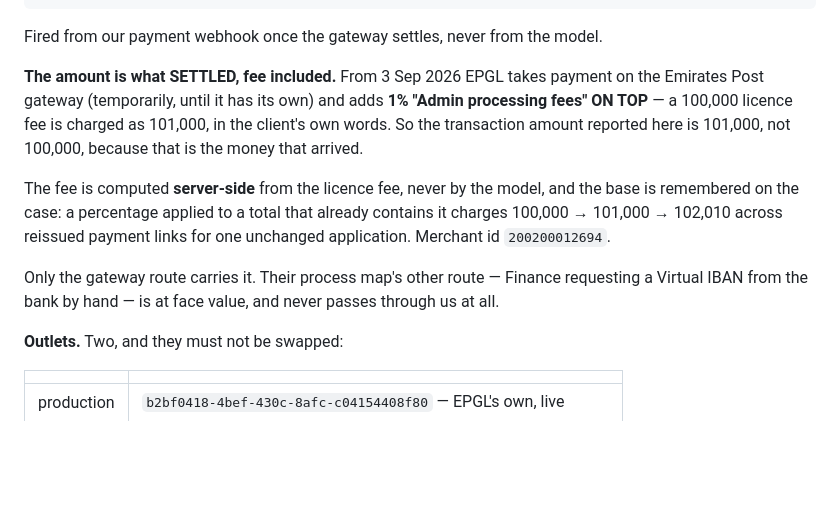
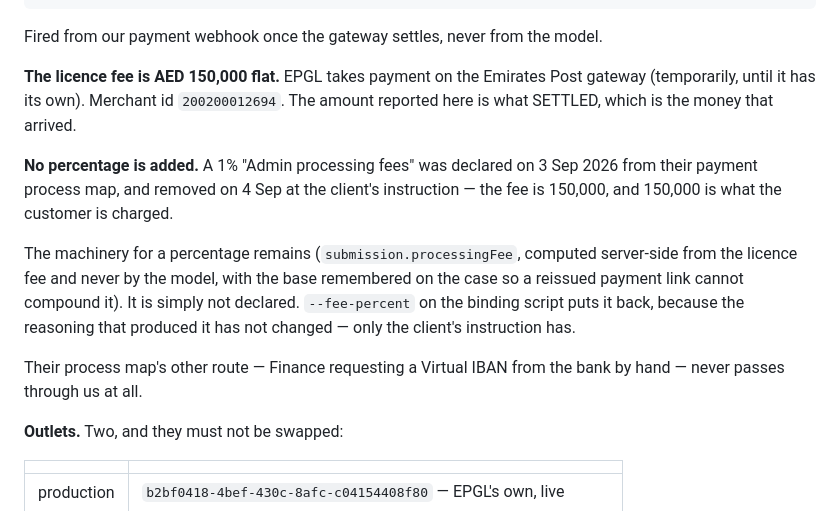
Before and after one commit to 7xinnovation/7x-ai-agents, a Markdown page: docs/EPGL-API-FLOWS.md, the part around the change. GitHub-like rendering; blank space fills up the shorter version.

Commit message:
Docs: EPGL licence fee is 150,000 flat, no percentage
Follow-up to the config change — the flows doc still described the 1% and
a 100,000 base.

Co-Authored-By: Claude Opus 5 (1M context) <noreply@anthropic.com>

````diff
--- a/docs/EPGL-API-FLOWS.md
+++ b/docs/EPGL-API-FLOWS.md
@@ -421,20 +421,22 @@ POST /services/apexrest/paymentNotification/
 ```
 Fired from our payment webhook once the gateway settles, never from the model.
 
-**The amount is what SETTLED, fee included.** From 3 Sep 2026 EPGL takes payment
-on the Emirates Post gateway (temporarily, until it has its own) and adds **1%
-"Admin processing fees" ON TOP** — a 100,000 licence fee is charged as 101,000,
-in the client's own words. So the transaction amount reported here is 101,000,
-not 100,000, because that is the money that arrived.
+**The licence fee is AED 150,000 flat.** EPGL takes payment on the Emirates Post
+gateway (temporarily, until it has its own). Merchant id `200200012694`. The
+amount reported here is what SETTLED, which is the money that arrived.
 
-The fee is computed **server-side** from the licence fee, never by the model, and
-the base is remembered on the case: a percentage applied to a total that already
-contains it charges 100,000 → 101,000 → 102,010 across reissued payment links for
-one unchanged application. Merchant id `200200012694`.
+**No percentage is added.** A 1% "Admin processing fees" was declared on 3 Sep
+2026 from their payment process map, and removed on 4 Sep at the client's
+instruction — the fee is 150,000, and 150,000 is what the customer is charged.
 
-Only the gateway route carries it. Their process map's other route — Finance
-requesting a Virtual IBAN from the bank by hand — is at face value, and never
-passes through us at all.
+The machinery for a percentage remains (`submission.processingFee`, computed
+server-side from the licence fee and never by the model, with the base remembered
+on the case so a reissued payment link cannot compound it). It is simply not
+declared. `--fee-percent` on the binding script puts it back, because the
+reasoning that produced it has not changed — only the client's instruction has.
+
+Their process map's other route — Finance requesting a Virtual IBAN from the bank
+by hand — never passes through us at all.
 
 **Outlets.** Two, and they must not be swapped:
 
````
